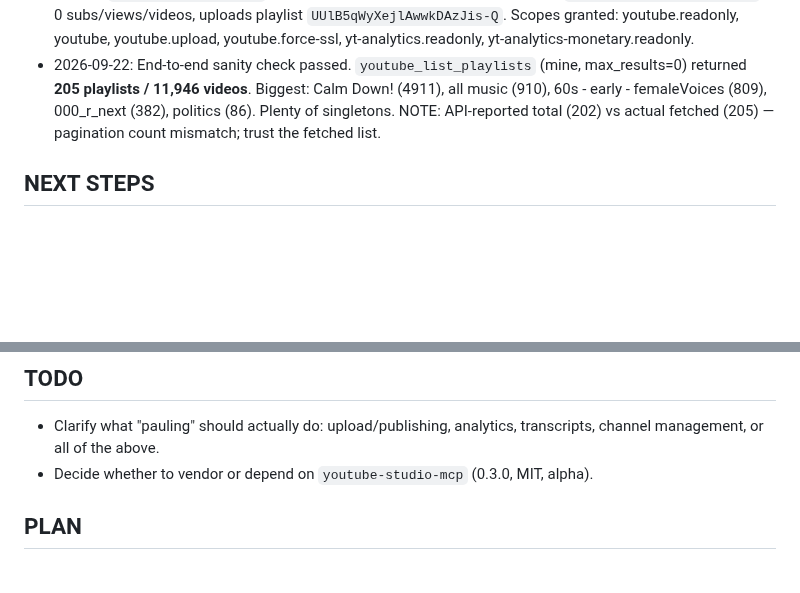
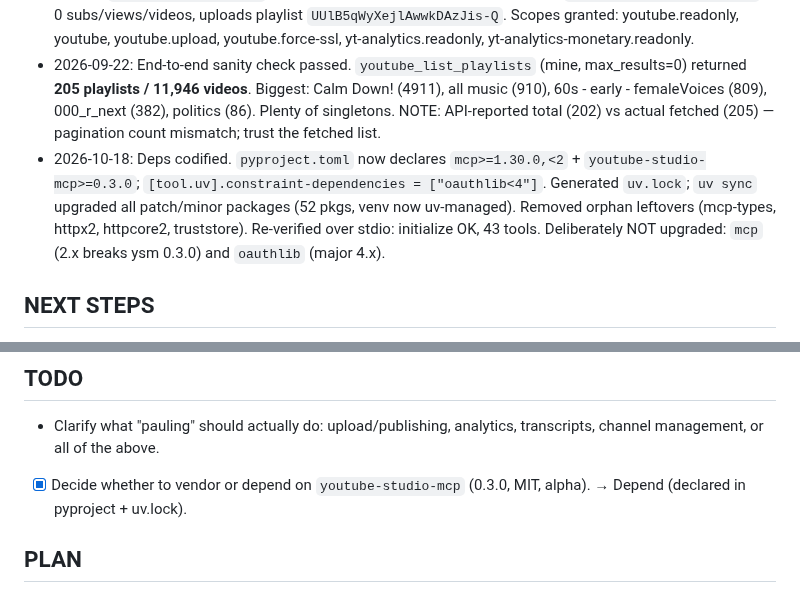
Before and after one commit to jimrothstein/dotfiles, a Markdown page: opencode/projects/pauling-mcp.md, 2 parts joined by grey strips. Rendered like a GitHub page; blank space fills up the shorter version.

Commit message:
pauling-mcp: project.md — record dep codification + uv.lock

```diff
--- a/opencode/projects/pauling-mcp.md
+++ b/opencode/projects/pauling-mcp.md
@@ -8,6 +8,7 @@ YouTube MCP server project (named "pauling"), skeleton only, living at `~/code/m
 - `.env` holds a Google OAuth client secret in var `YOUTUBE_MCP_CLIENT_SECRET` (note the typo "SERET"). `.env` is gitignored; never commit the secret.
 - 2026-09-22: OAuth DONE. Added self as test user in Google Cloud console; ran `youtube_auth` from opencode → browser consent granted. Token saved to `pauling-mcp/.config/youtube-mcp/token.json`. Verified `youtube_get_channel` works: channel **jim rothstein** @jimrothstein (`UClB5qWyXejlAwwkDAzJis-Q`), 0 subs/views/videos, uploads playlist `UUlB5qWyXejlAwwkDAzJis-Q`. Scopes granted: youtube.readonly, youtube, youtube.upload, youtube.force-ssl, yt-analytics.readonly, yt-analytics-monetary.readonly.
 - 2026-09-22: End-to-end sanity check passed. `youtube_list_playlists` (mine, max_results=0) returned **205 playlists / 11,946 videos**. Biggest: Calm Down! (4911), all music (910), 60s - early - femaleVoices (809), 000_r_next (382), politics (86). Plenty of singletons. NOTE: API-reported total (202) vs actual fetched (205) — pagination count mismatch; trust the fetched list.
+- 2026-10-18: Deps codified. `pyproject.toml` now declares `mcp>=1.30.0,<2` + `youtube-studio-mcp>=0.3.0`; `[tool.uv].constraint-dependencies = ["oauthlib<4"]`. Generated `uv.lock`; `uv sync` upgraded all patch/minor packages (52 pkgs, venv now uv-managed). Removed orphan leftovers (mcp-types, httpx2, httpcore2, truststore). Re-verified over stdio: initialize OK, 43 tools. Deliberately NOT upgraded: `mcp` (2.x breaks ysm 0.3.0) and `oauthlib` (major 4.x).
 
 ## NEXT STEPS
 - (1) Explain this issue to user:   (2) Decide the shape: reuse/wrap `youtube_mcp` (youtube-studio-mcp) directly, or build a thin FastMCP server using the same deps.
@@ -49,7 +50,7 @@ YouTube MCP server project (named "pauling"), skeleton only, living at `~/code/m
 
 ## TODO
 - Clarify what "pauling" should actually do: upload/publishing, analytics, transcripts, channel management, or all of the above.
-- Decide whether to vendor or depend on `youtube-studio-mcp` (0.3.0, MIT, alpha).
+- [x] Decide whether to vendor or depend on `youtube-studio-mcp` (0.3.0, MIT, alpha). → Depend (declared in pyproject + uv.lock).
 
 ## PLAN
 - A working YouTube MCP server in `~/code/mcp_project` using the installed youtube-studio-mcp stack, wired into opencode, giving opencode access to the user's YouTube channel/data.
```
